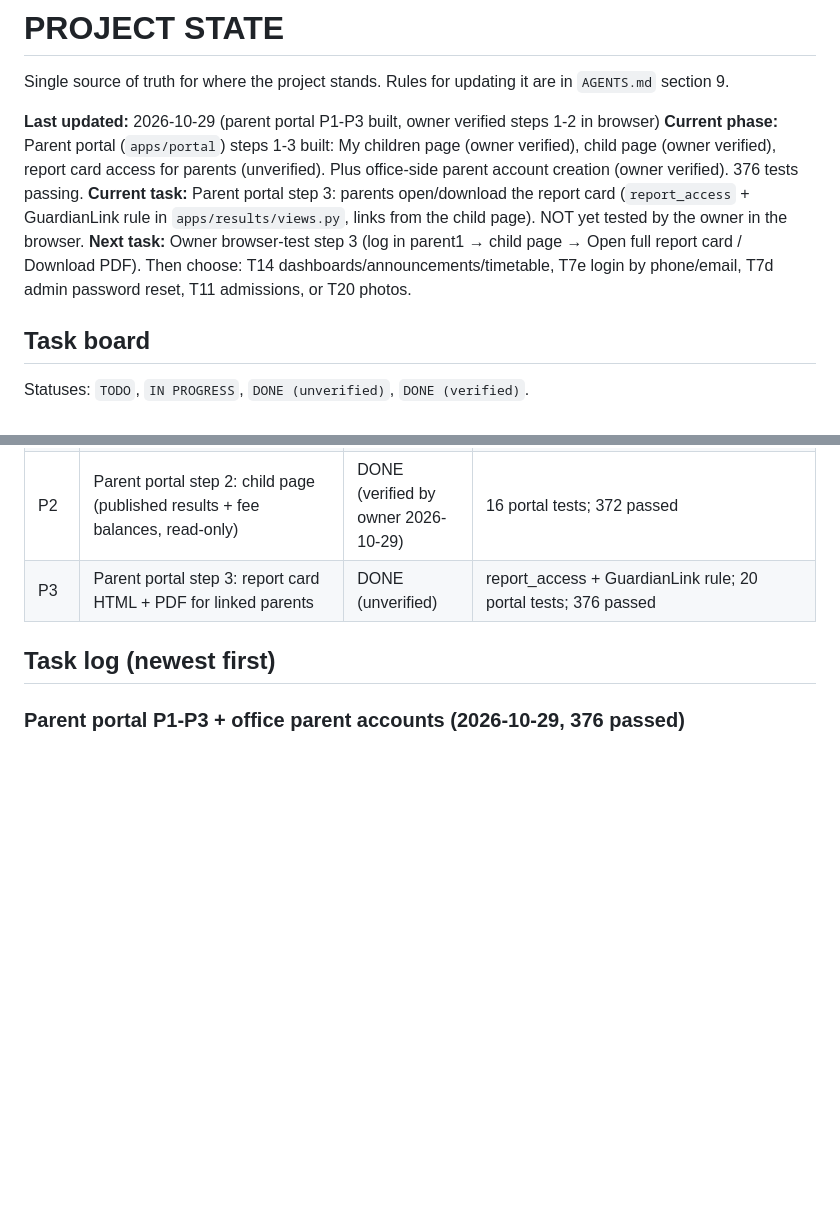
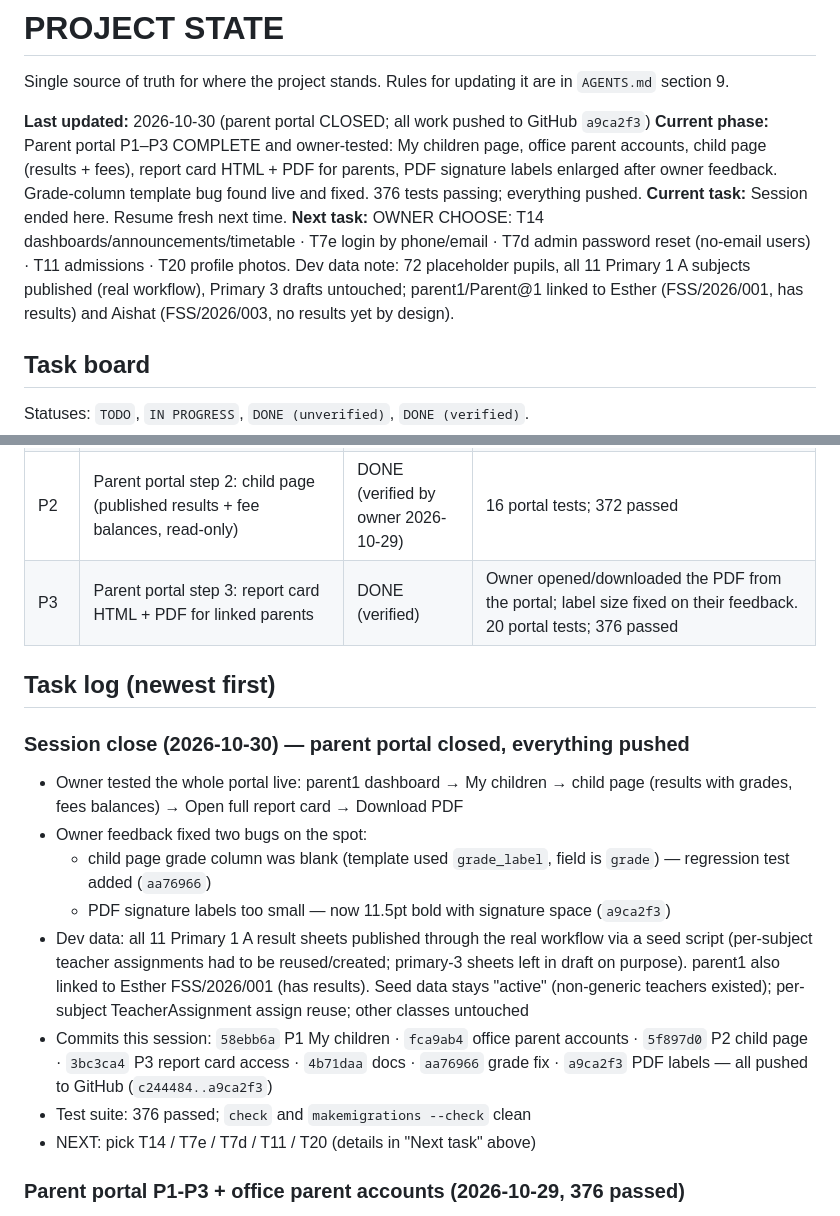
Before and after one commit to ZACCH0/SCHOOL_SAAS, a Markdown page: PROJECT_STATE.md, 2 parts joined by grey strips. Rendered like a GitHub page; blank space fills up the shorter version.

Commit message:
docs: close out parent portal (verified) and record resume point

```diff
--- a/PROJECT_STATE.md
+++ b/PROJECT_STATE.md
@@ -2,10 +2,10 @@
 
 Single source of truth for where the project stands. Rules for updating it are in `AGENTS.md` section 9.
 
-**Last updated:** 2026-10-29 (parent portal P1-P3 built, owner verified steps 1-2 in browser)
-**Current phase:** Parent portal (`apps/portal`) steps 1-3 built: My children page (owner verified), child page (owner verified), report card access for parents (unverified). Plus office-side parent account creation (owner verified). 376 tests passing.
-**Current task:** Parent portal step 3: parents open/download the report card (`report_access` + GuardianLink rule in `apps/results/views.py`, links from the child page). NOT yet tested by the owner in the browser.
-**Next task:** Owner browser-test step 3 (log in parent1 → child page → Open full report card / Download PDF). Then choose: T14 dashboards/announcements/timetable, T7e login by phone/email, T7d admin password reset, T11 admissions, or T20 photos.
+**Last updated:** 2026-10-30 (parent portal CLOSED; all work pushed to GitHub `a9ca2f3`)
+**Current phase:** Parent portal P1–P3 COMPLETE and owner-tested: My children page, office parent accounts, child page (results + fees), report card HTML + PDF for parents, PDF signature labels enlarged after owner feedback. Grade-column template bug found live and fixed. 376 tests passing; everything pushed.
+**Current task:** Session ended here. Resume fresh next time.
+**Next task:** OWNER CHOOSE: T14 dashboards/announcements/timetable · T7e login by phone/email · T7d admin password reset (no-email users) · T11 admissions · T20 profile photos. Dev data note: 72 placeholder pupils, all 11 Primary 1 A subjects published (real workflow), Primary 3 drafts untouched; parent1/Parent@1 linked to Esther (FSS/2026/001, has results) and Aishat (FSS/2026/003, no results yet by design).
 
 ## Task board
 
@@ -48,9 +48,19 @@ Statuses: `TODO`, `IN PROGRESS`, `DONE (unverified)`, `DONE (verified)`.
 | P1 | Parent portal step 1: My children page (parents only, own-school links) | DONE (verified by owner 2026-10-29) | apps/portal; 8+ tests; 353 passed |
 | P1b | Office creates parent accounts (Parents list + Add parent, audited) | DONE (verified by owner 2026-10-29) | apps/students:parent_list/create; owner registered parent1 flow |
 | P2 | Parent portal step 2: child page (published results + fee balances, read-only) | DONE (verified by owner 2026-10-29) | 16 portal tests; 372 passed |
-| P3 | Parent portal step 3: report card HTML + PDF for linked parents | DONE (unverified) | report_access + GuardianLink rule; 20 portal tests; 376 passed |
+| P3 | Parent portal step 3: report card HTML + PDF for linked parents | DONE (verified) | Owner opened/downloaded the PDF from the portal; label size fixed on their feedback. 20 portal tests; 376 passed |
 
 ## Task log (newest first)
+
+### Session close (2026-10-30) — parent portal closed, everything pushed
+- Owner tested the whole portal live: parent1 dashboard → My children → child page (results with grades, fees balances) → Open full report card → Download PDF
+- Owner feedback fixed two bugs on the spot:
+  - child page grade column was blank (template used `grade_label`, field is `grade`) — regression test added (`aa76966`)
+  - PDF signature labels too small — now 11.5pt bold with signature space (`a9ca2f3`)
+- Dev data: all 11 Primary 1 A result sheets published through the real workflow via a seed script (per-subject teacher assignments had to be reused/created; primary-3 sheets left in draft on purpose). parent1 also linked to Esther FSS/2026/001 (has results). Seed data stays "active" (non-generic teachers existed); per-subject TeacherAssignment assign reuse; other classes untouched
+- Commits this session: `58ebb6a` P1 My children · `fca9ab4` office parent accounts · `5f897d0` P2 child page · `3bc3ca4` P3 report card access · `4b71daa` docs · `aa76966` grade fix · `a9ca2f3` PDF labels — all pushed to GitHub (`c244484..a9ca2f3`)
+- Test suite: 376 passed; `check` and `makemigrations --check` clean
+- NEXT: pick T14 / T7e / T7d / T11 / T20 (details in "Next task" above)
 
 ### Parent portal P1-P3 + office parent accounts (2026-10-29, 376 passed)
 - Owner chose the parent portal first, built in steps with owner browser-testing after each step ("after each i will test it")
```
Also changed, not shown: Requirements.md (+1 -1 lines).
